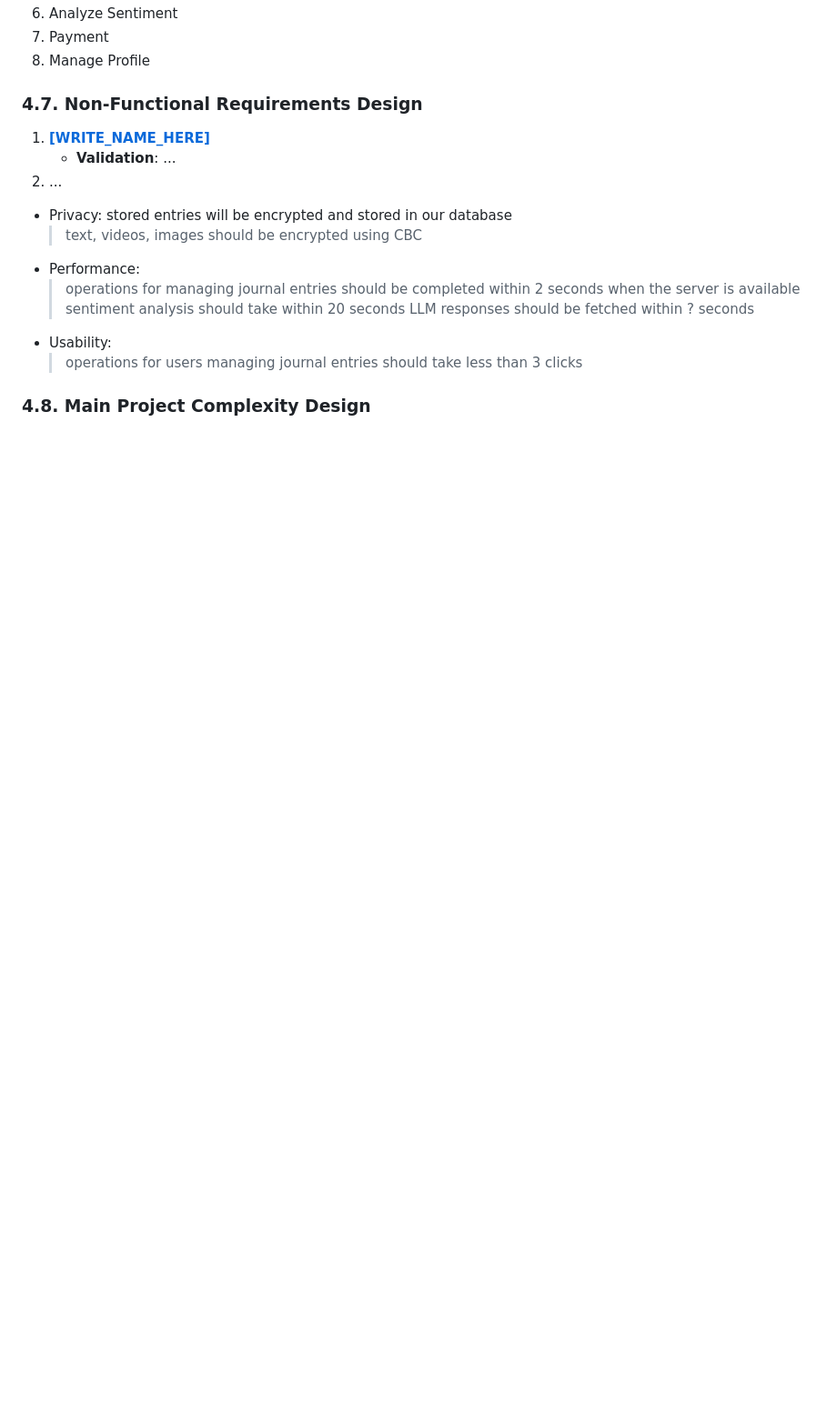
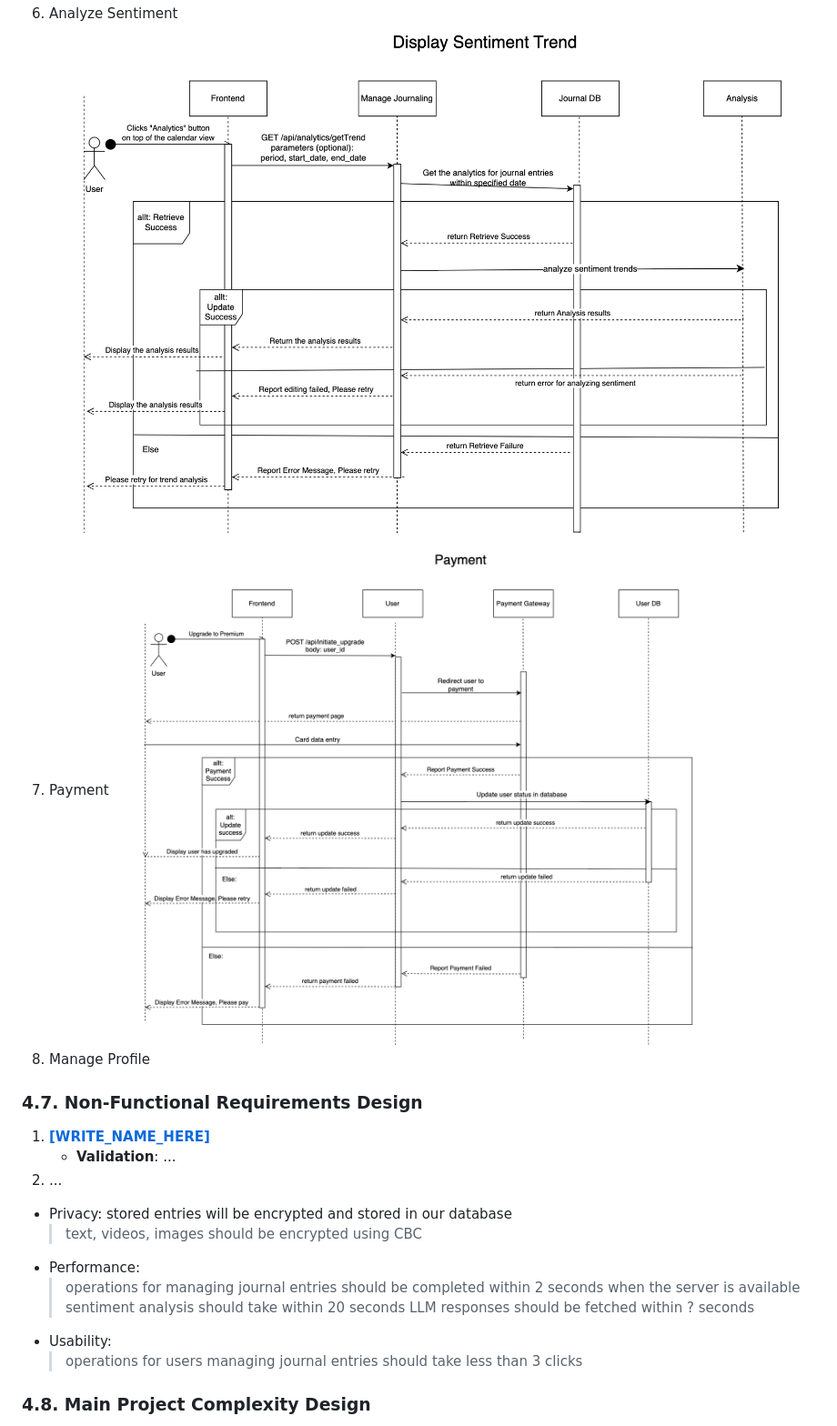
Before and after one commit to CPEN321APKGenerators/CPEN321Project, a Markdown page: documentation/M3_Requirements_and_Design.md, the part around the change. Shown: that part at 91% size. Rendered like a GitHub page; pictures changed too: documentation/images/payment.png (added); blank space fills up the shorter version.

Commit message:
completed sequence diagrams

```diff
--- a/documentation/M3_Requirements_and_Design.md
+++ b/documentation/M3_Requirements_and_Design.md
@@ -341,8 +341,11 @@
 5. Export
 ![alt text](images/export.png)
 6. Analyze Sentiment
+![alt text](images/analyze.png)
 7. Payment
+![alt text](images/payment.png)
 8. Manage Profile
+
 
 ### **4.7. Non-Functional Requirements Design**
 1. [**[WRITE_NAME_HERE]**](#nfr1)
```
Also changed, not shown: documentation/images/reminder.png (added).
